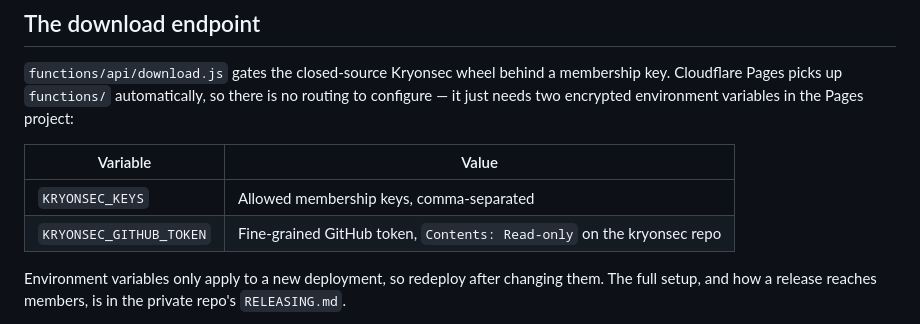
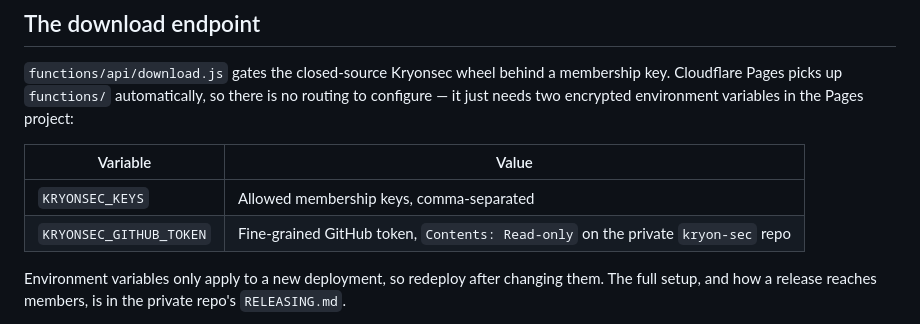
Before and after one commit to GonchiJoshnaVardhanReddy/kryonsec-lending-page-, a Markdown page: README.md, the part around the change. Drawn GitHub-style.

Commit message:
docs: the download token reads the private kryon-sec repo
The token table still named the old public repo, which no longer holds
the releases the download endpoint serves.

Co-Authored-By: Claude Code <noreply@anthropic.com>

```diff
--- a/README.md
+++ b/README.md
@@ -61,7 +61,7 @@ in the Pages project:
 | Variable | Value |
 | --- | --- |
 | `KRYONSEC_KEYS` | Allowed membership keys, comma-separated |
-| `KRYONSEC_GITHUB_TOKEN` | Fine-grained GitHub token, `Contents: Read-only` on the kryonsec repo |
+| `KRYONSEC_GITHUB_TOKEN` | Fine-grained GitHub token, `Contents: Read-only` on the private `kryon-sec` repo |
 
 Environment variables only apply to a new deployment, so redeploy after
 changing them. The full setup, and how a release reaches members, is in the
```
